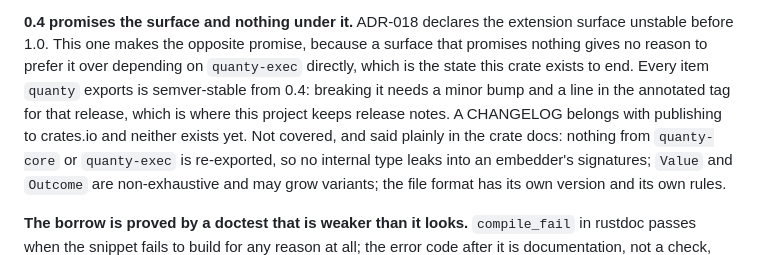
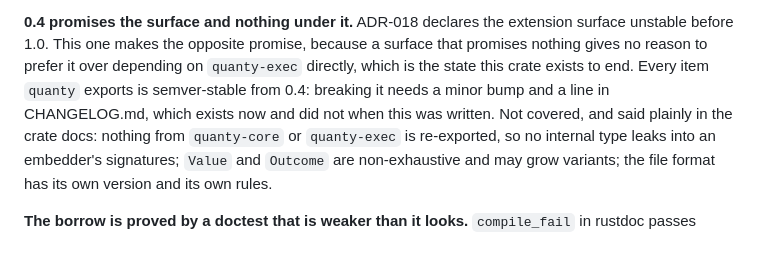
Before and after one commit to QuantyRoot/QuantyDatabase, a Markdown page: docs/DECISIONS.md, the part around the change. Drawn GitHub-style.

```diff
--- a/docs/DECISIONS.md
+++ b/docs/DECISIONS.md
@@ -1070,9 +1070,8 @@ extension surface unstable before 1.0. This one makes the opposite
 promise, because a surface that promises nothing gives no reason to
 prefer it over depending on `quanty-exec` directly, which is the state
 this crate exists to end. Every item `quanty` exports is semver-stable
-from 0.4: breaking it needs a minor bump and a line in the annotated tag
-for that release, which is where this project keeps release notes. A
-CHANGELOG belongs with publishing to crates.io and neither exists yet. Not
+from 0.4: breaking it needs a minor bump and a line in CHANGELOG.md,
+which exists now and did not when this was written. Not
 covered, and said plainly in the crate docs: nothing from `quanty-core`
 or `quanty-exec` is re-exported, so no internal type leaks into an
 embedder's signatures; `Value` and `Outcome` are non-exhaustive and may
```
Also changed, not shown: CHANGELOG.md (added, +141 -0 lines), CONTRIBUTING.md (+11 -0 lines).
